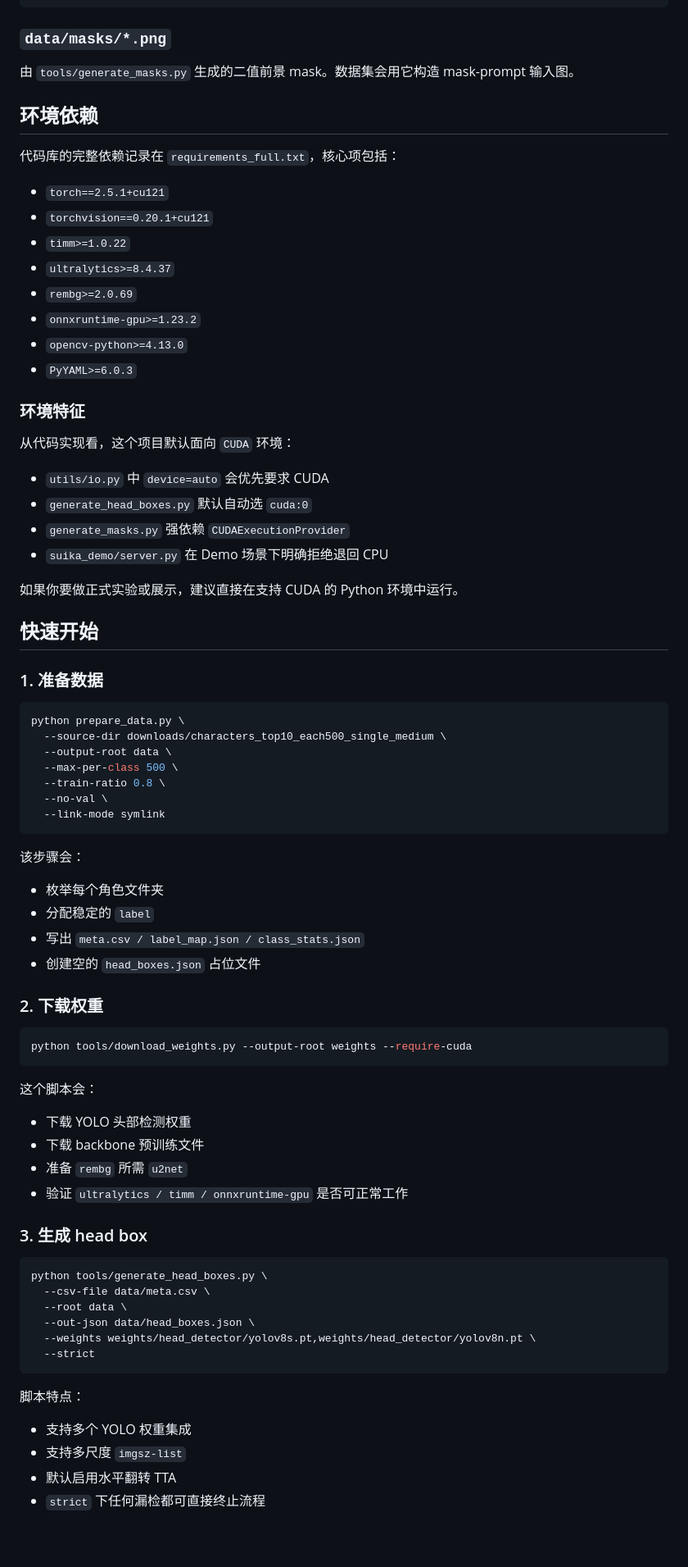
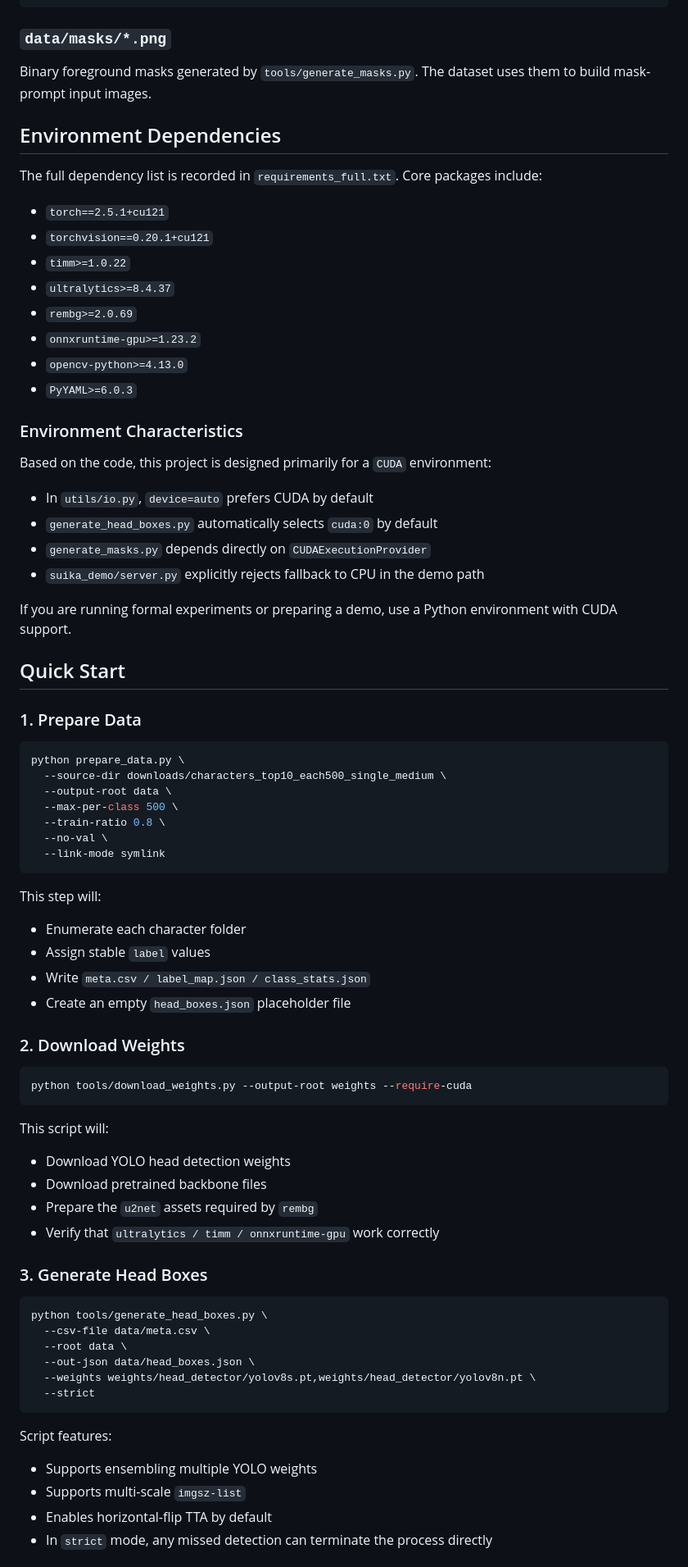
Before and after one commit to Gugugaga-111/SUIKA-Net, a Markdown page: README.md, the part around one of its changes. Shown at 82% size. Rendered like a GitHub page; blank space fills up the shorter version.

````diff
--- a/README.md
+++ b/README.md
@@ -227,11 +227,11 @@ total = cls_loss + lambda_view * view_loss + lambda_proto * proto_loss
 
 ### `data/masks/*.png`
 
-由 `tools/generate_masks.py` 生成的二值前景 mask。数据集会用它构造 mask-prompt 输入图。
+Binary foreground masks generated by `tools/generate_masks.py`. The dataset uses them to build mask-prompt input images.
 
-## 环境依赖
+## Environment Dependencies
 
-代码库的完整依赖记录在 `requirements_full.txt`，核心项包括：
+The full dependency list is recorded in `requirements_full.txt`. Core packages include:
 
 - `torch==2.5.1+cu121`
 - `torchvision==0.20.1+cu121`
@@ -242,20 +242,20 @@ total = cls_loss + lambda_view * view_loss + lambda_proto * proto_loss
 - `opencv-python>=4.13.0`
 - `PyYAML>=6.0.3`
 
-### 环境特征
+### Environment Characteristics
 
-从代码实现看，这个项目默认面向 `CUDA` 环境：
+Based on the code, this project is designed primarily for a `CUDA` environment:
 
-- `utils/io.py` 中 `device=auto` 会优先要求 CUDA
-- `generate_head_boxes.py` 默认自动选 `cuda:0`
-- `generate_masks.py` 强依赖 `CUDAExecutionProvider`
-- `suika_demo/server.py` 在 Demo 场景下明确拒绝退回 CPU
+- In `utils/io.py`, `device=auto` prefers CUDA by default
+- `generate_head_boxes.py` automatically selects `cuda:0` by default
+- `generate_masks.py` depends directly on `CUDAExecutionProvider`
+- `suika_demo/server.py` explicitly rejects fallback to CPU in the demo path
 
-如果你要做正式实验或展示，建议直接在支持 CUDA 的 Python 环境中运行。
+If you are running formal experiments or preparing a demo, use a Python environment with CUDA support.
 
-## 快速开始
+## Quick Start
 
-### 1. 准备数据
+### 1. Prepare Data
 
 ```bash
 python prepare_data.py \
@@ -267,27 +267,27 @@ python prepare_data.py \
   --link-mode symlink
 ```
 
-该步骤会：
+This step will:
 
-- 枚举每个角色文件夹
-- 分配稳定的 `label`
-- 写出 `meta.csv / label_map.json / class_stats.json`
-- 创建空的 `head_boxes.json` 占位文件
+- Enumerate each character folder
+- Assign stable `label` values
+- Write `meta.csv / label_map.json / class_stats.json`
+- Create an empty `head_boxes.json` placeholder file
 
-### 2. 下载权重
+### 2. Download Weights
 
 ```bash
 python tools/download_weights.py --output-root weights --require-cuda
 ```
 
-这个脚本会：
+This script will:
 
-- 下载 YOLO 头部检测权重
-- 下载 backbone 预训练文件
-- 准备 `rembg` 所需 `u2net`
-- 验证 `ultralytics / timm / onnxruntime-gpu` 是否可正常工作
+- Download YOLO head detection weights
+- Download pretrained backbone files
+- Prepare the `u2net` assets required by `rembg`
+- Verify that `ultralytics / timm / onnxruntime-gpu` work correctly
 
-### 3. 生成 head box
+### 3. Generate Head Boxes
 
 ```bash
 python tools/generate_head_boxes.py \
@@ -298,10 +298,10 @@ python tools/generate_head_boxes.py \
   --strict
 ```
 
-脚本特点：
+Script features:
 
-- 支持多个 YOLO 权重集成
-- 支持多尺度 `imgsz-list`
-- 默认启用水平翻转 TTA
-- `strict` 下任何漏检都可直接终止流程
+- Supports ensembling multiple YOLO weights
+- Supports multi-scale `imgsz-list`
+- Enables horizontal-flip TTA by default
+- In `strict` mode, any missed detection can terminate the process directly
 
````
Also changed, not shown: other parts of README.md (+198 -198 lines).
